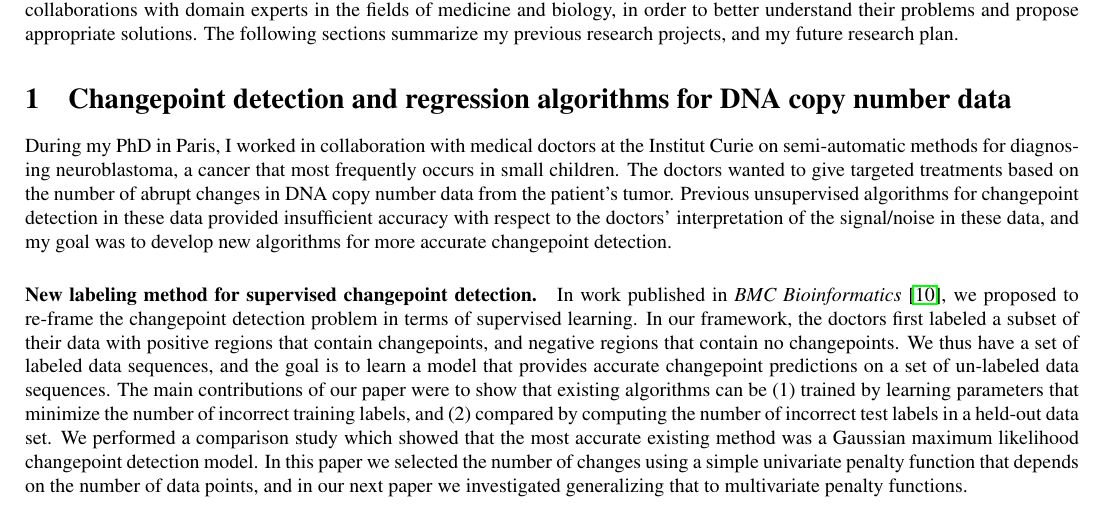
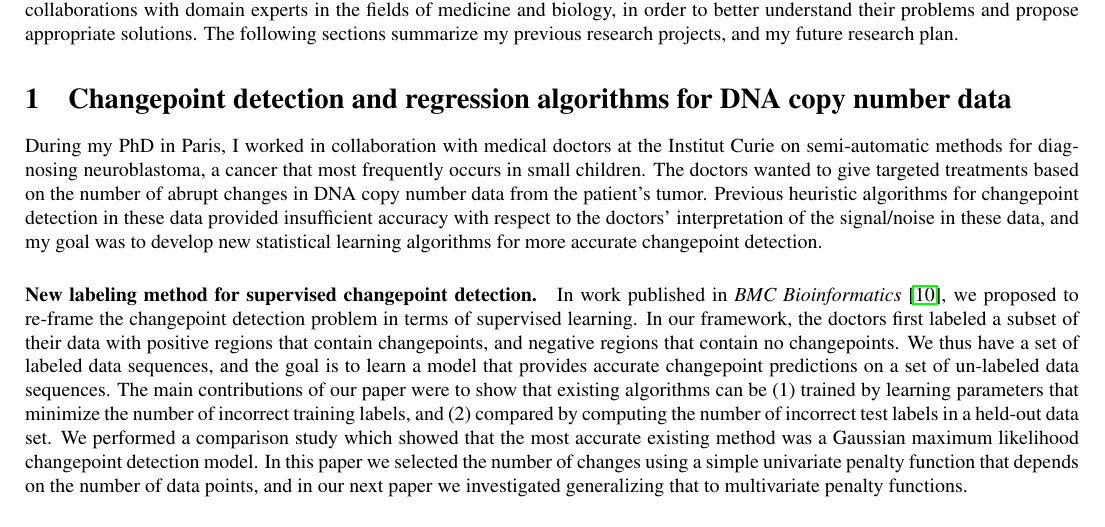
Before and after one commit to tdhock/jobs-dec-2016, a LaTeX document (HOCKING-research-statement.tex): part of page 1 of 4, cut so that both start at the same text. Compiled offline with pdfLaTeX.

Commit message:
heuristic

```diff
--- a/HOCKING-research-statement.tex
+++ b/HOCKING-research-statement.tex
@@ -60,12 +60,12 @@ During my PhD in Paris, I worked in collaboration with medical doctors
 at the Institut Curie on semi-automatic methods for diagnosing
 neuroblastoma, a cancer that most frequently occurs in small
 children. The doctors wanted to give targeted treatments based on the
-number of abrupt changes in DNA copy number data
-from the patient's tumor. Previous unsupervised algorithms for
-changepoint detection in these data provided insufficient accuracy
-with respect to the doctors' interpretation of the signal/noise in
-these data, and my goal was to develop new algorithms for more
-accurate changepoint detection.
+number of abrupt changes in DNA copy number data from the patient's
+tumor. Previous heuristic algorithms for changepoint detection in
+these data provided insufficient accuracy with respect to the doctors'
+interpretation of the signal/noise in these data, and my goal was to
+develop new statistical learning algorithms for more accurate
+changepoint detection.
 
 \paragraph{New labeling method for supervised changepoint detection.}
 
```
